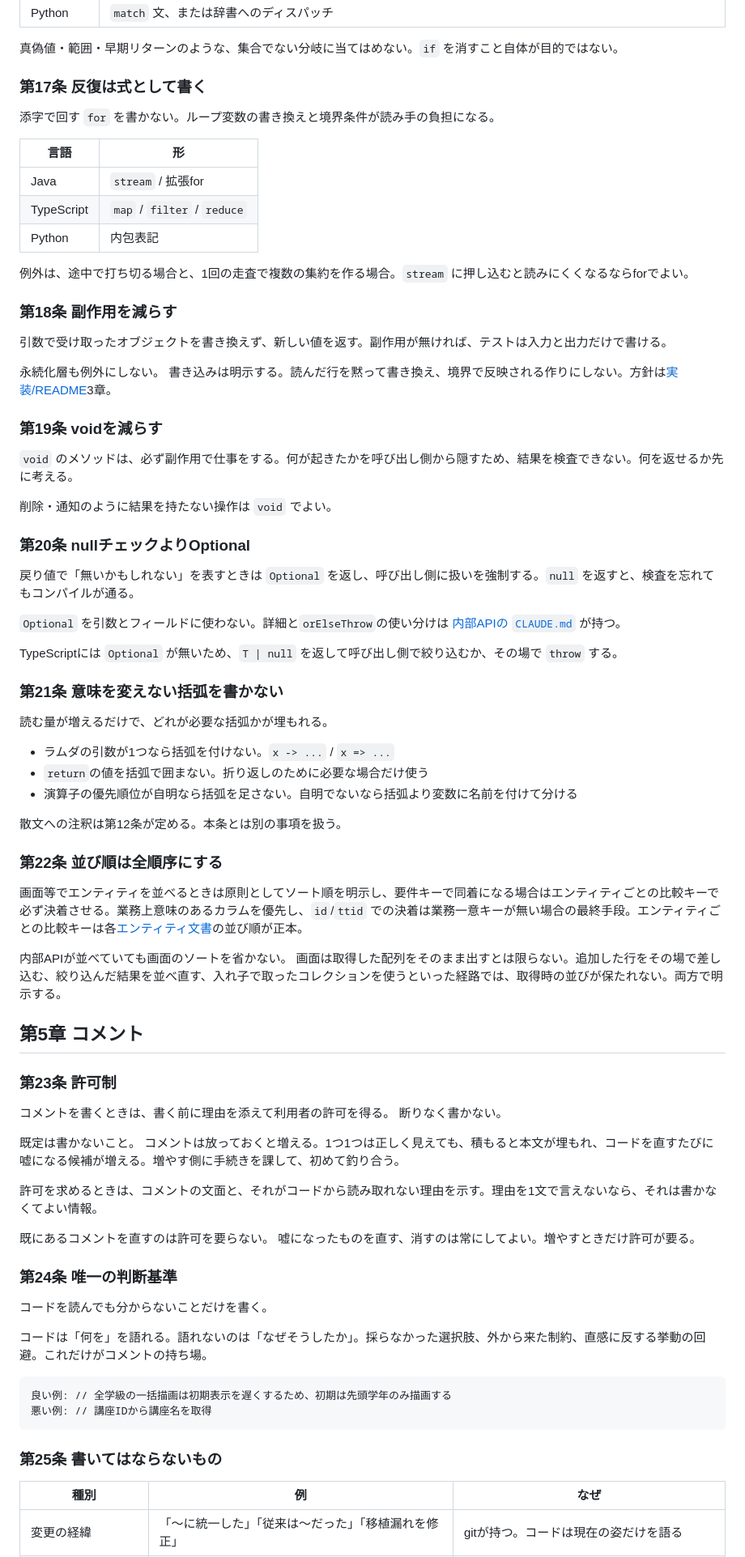
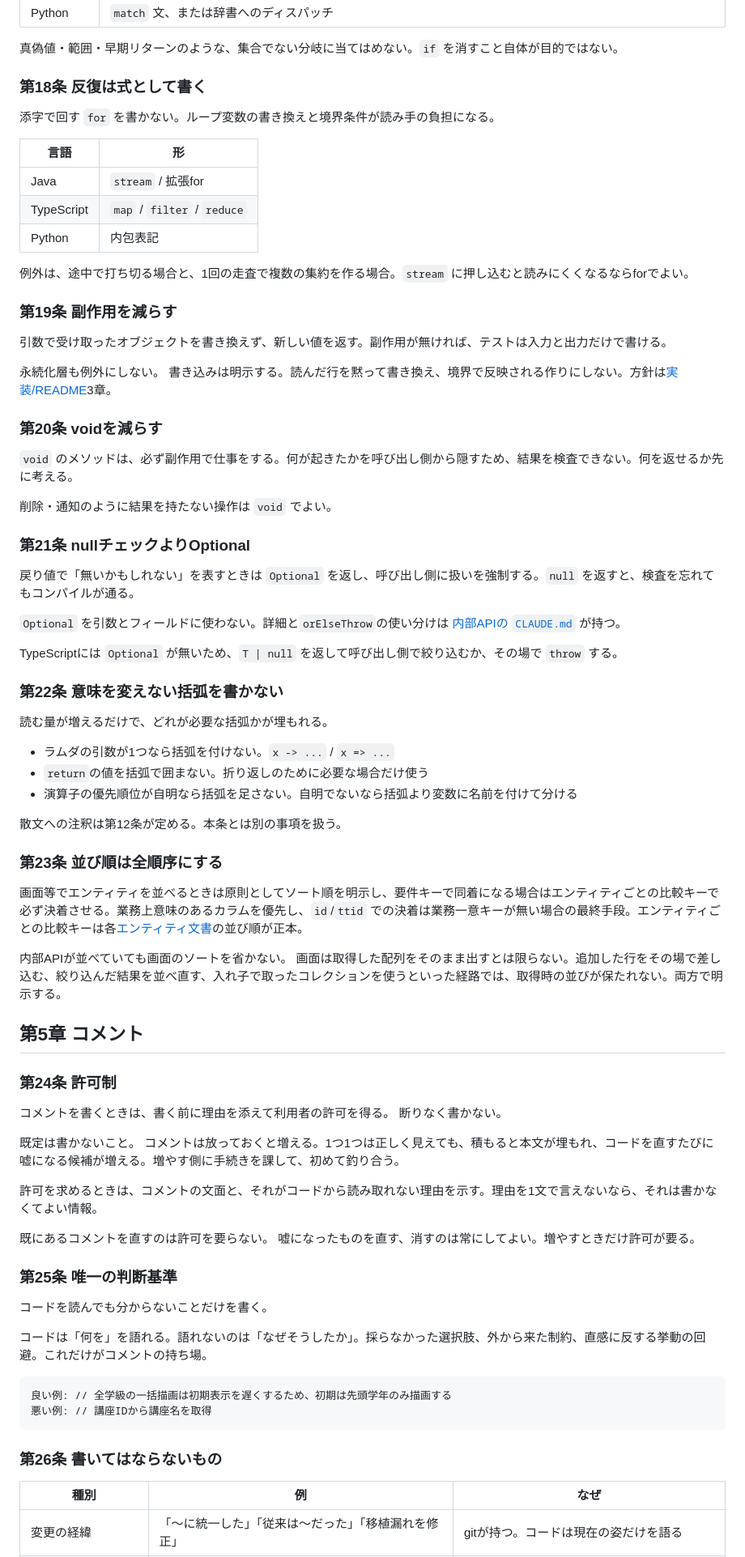
Before and after one commit to takayanag-i/timetable-conventions, a Markdown page: CONVENTIONS.md, the part around one of its changes. Shown at 81% size. GitHub-like rendering.

````diff
--- a/CONVENTIONS.md
+++ b/CONVENTIONS.md
@@ -190,7 +233,7 @@
 
 真偽値・範囲・早期リターンのような、集合でない分岐に当てはめない。`if` を消すこと自体が目的ではない。
 
-### 第17条 反復は式として書く
+### 第18条 反復は式として書く
 
 添字で回す `for` を書かない。ループ変数の書き換えと境界条件が読み手の負担になる。
 
@@ -202,19 +245,19 @@
 
 例外は、途中で打ち切る場合と、1回の走査で複数の集約を作る場合。`stream` に押し込むと読みにくくなるならforでよい。
 
-### 第18条 副作用を減らす
+### 第19条 副作用を減らす
 
 引数で受け取ったオブジェクトを書き換えず、新しい値を返す。副作用が無ければ、テストは入力と出力だけで書ける。
 
 永続化層も例外にしない。 書き込みは明示する。読んだ行を黙って書き換え、境界で反映される作りにしない。方針は[実装/README](https://github.com/takayanag-i/timetable/blob/main/docs/実装/README.md)3章。
 
-### 第19条 voidを減らす
+### 第20条 voidを減らす
 
 `void` のメソッドは、必ず副作用で仕事をする。何が起きたかを呼び出し側から隠すため、結果を検査できない。何を返せるか先に考える。
 
 削除・通知のように結果を持たない操作は `void` でよい。
 
-### 第20条 nullチェックよりOptional
+### 第21条 nullチェックよりOptional
 
 戻り値で「無いかもしれない」を表すときは `Optional` を返し、呼び出し側に扱いを強制する。`null` を返すと、検査を忘れてもコンパイルが通る。
 
@@ -222,7 +265,7 @@
 
 TypeScriptには `Optional` が無いため、`T | null` を返して呼び出し側で絞り込むか、その場で `throw` する。
 
-### 第21条 意味を変えない括弧を書かない
+### 第22条 意味を変えない括弧を書かない
 
 読む量が増えるだけで、どれが必要な括弧かが埋もれる。
 
@@ -232,7 +275,7 @@ TypeScriptには `Optional` が無いため、`T | null` を返して呼び出
 
 散文への注釈は第12条が定める。本条とは別の事項を扱う。
 
-### 第22条 並び順は全順序にする
+### 第23条 並び順は全順序にする
 
 画面等でエンティティを並べるときは原則としてソート順を明示し、要件キーで同着になる場合はエンティティごとの比較キーで必ず決着させる。業務上意味のあるカラムを優先し、`id`/`ttid` での決着は業務一意キーが無い場合の最終手段。エンティティごとの比較キーは各[エンティティ文書](https://github.com/takayanag-i/timetable/blob/main/docs/基本設計/データ設計/エンティティ/README.md)の並び順が正本。
 
@@ -240,7 +283,7 @@ TypeScriptには `Optional` が無いため、`T | null` を返して呼び出
 
 ## 第5章 コメント
 
-### 第23条 許可制
+### 第24条 許可制
 
 コメントを書くときは、書く前に理由を添えて利用者の許可を得る。 断りなく書かない。
 
@@ -250,7 +293,7 @@ TypeScriptには `Optional` が無いため、`T | null` を返して呼び出
 
 既にあるコメントを直すのは許可を要らない。 嘘になったものを直す、消すのは常にしてよい。増やすときだけ許可が要る。
 
-### 第24条 唯一の判断基準
+### 第25条 唯一の判断基準
 
 コードを読んでも分からないことだけを書く。
 
@@ -261,7 +304,7 @@ TypeScriptには `Optional` が無いため、`T | null` を返して呼び出
 悪い例: // 講座IDから講座名を取得
 ```
 
-### 第25条 書いてはならないもの
+### 第26条 書いてはならないもの
 
 | 種別 | 例 | なぜ |
 |---|---|---|
````
Also changed, not shown: other parts of CONVENTIONS.md (+51 -8 lines).
